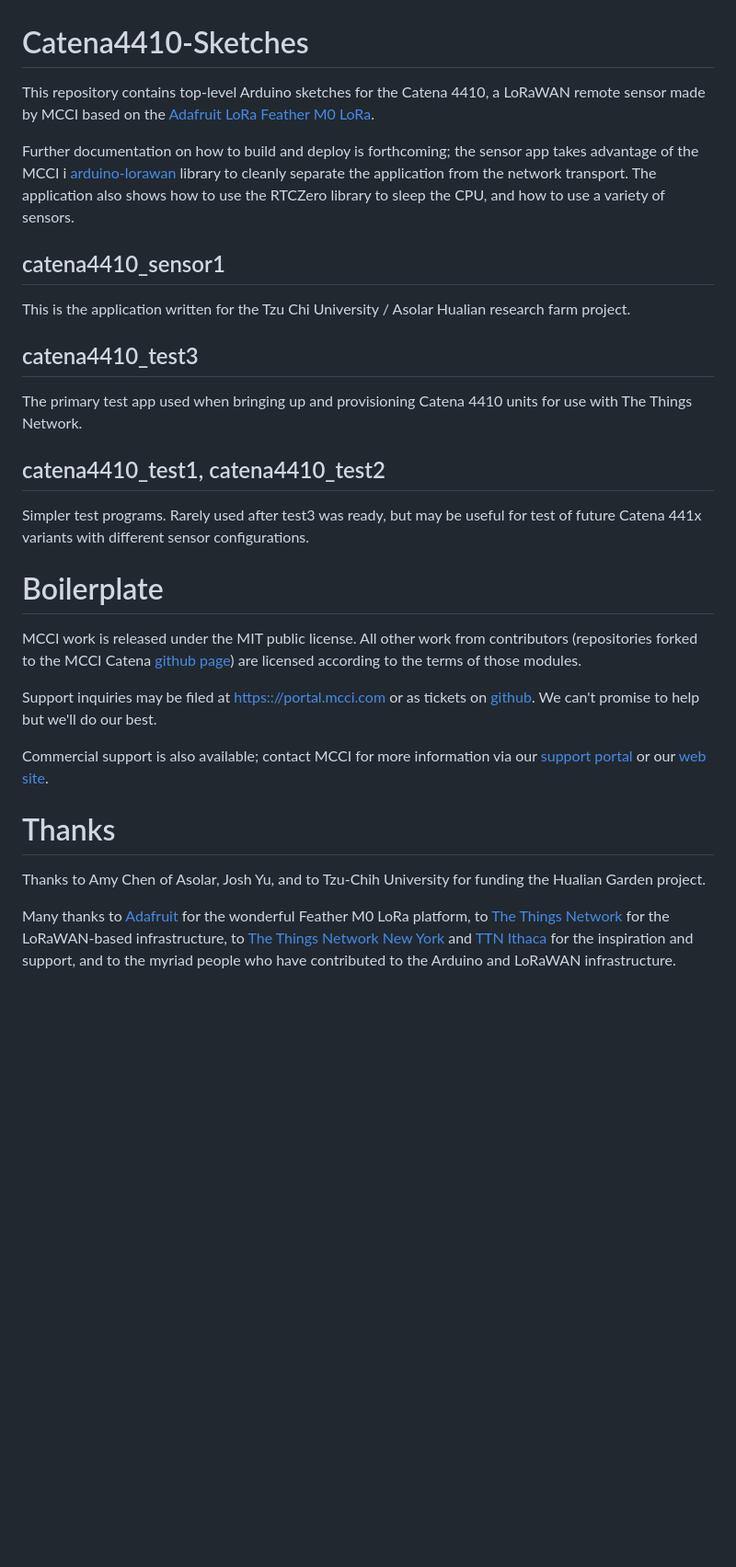
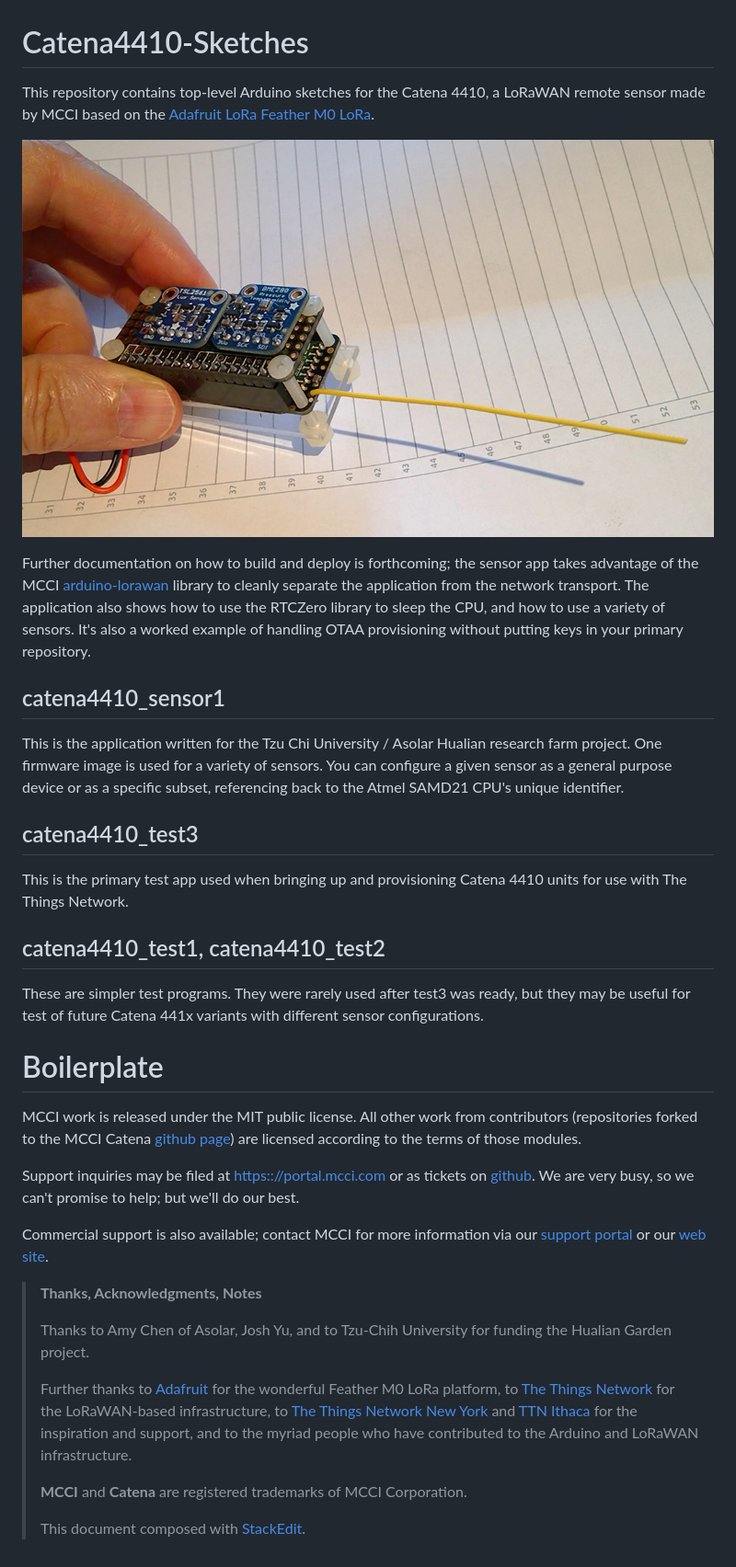
Before and after one commit to mcci-catena/Catena-Sketches, a Markdown page: README.md, the part around the change. Shown at 92% size. Rendered like a GitHub page; pictures changed too: extra/assets/MCCI-Catena-4410-1080x620.jpg (added); blank space fills up the shorter version.

Commit message:
Improve markup

```diff
--- a/README.md
+++ b/README.md
@@ -1,35 +1,33 @@
 # Catena4410-Sketches
-This repository contains top-level Arduino sketches for the Catena 4410, a LoRaWAN remote sensor made by
-MCCI based on the [Adafruit LoRa Feather M0 LoRa](https://www.adafruit.com/products/3178).
+This repository contains top-level Arduino sketches for the Catena 4410, a LoRaWAN remote sensor made by MCCI based on the [Adafruit LoRa Feather M0 LoRa](https://www.adafruit.com/products/3178).
 
-Further documentation on how to build and deploy is forthcoming; the sensor app takes advantage of the MCCI i
-[arduino-lorawan](https://github.com/mcci-catena/arduino-lorawan) library to cleanly separate the application
-from the network transport. The application also shows how to use the RTCZero library to sleep the CPU, and
-how to use a variety of sensors.
+![](extra/assets/MCCI-Catena-4410-1080x620.jpg)
+
+Further documentation on how to build and deploy is forthcoming; the sensor app takes advantage of the MCCI [arduino-lorawan](https://github.com/mcci-catena/arduino-lorawan) library to cleanly separate the application from the network transport. The application also shows how to use the RTCZero library to sleep the CPU, and how to use a variety of sensors. It's also a worked example of handling OTAA provisioning without putting keys in your primary repository.
 
 ## catena4410_sensor1
-This is the application written for the Tzu Chi University / Asolar Hualian research farm project.
+This is the application written for the Tzu Chi University / Asolar Hualian research farm project. One firmware image is used for a variety of sensors. You can configure a given sensor as a general purpose device or as a specific subset, referencing back to the Atmel SAMD21 CPU's unique identifier.
 
 ## catena4410_test3
-The primary test app used when bringing up and provisioning Catena 4410 units for use with The Things Network.
+This is the primary test app used when bringing up and provisioning Catena 4410 units for use with The Things Network.
 
 ## catena4410_test1, catena4410_test2
-Simpler test programs. Rarely used after test3 was ready, but may be useful for test of future Catena 441x variants
+These are simpler test programs. They were rarely used after test3 was ready, but they may be useful for test of future Catena 441x variants
 with different sensor configurations.
 
 # Boilerplate
-MCCI work is released under the MIT public license. All other work from contributors (repositories
-forked to the MCCI Catena [github page](https://github.com/mcci-catena/)) are licensed according to the terms of those modules.
+MCCI work is released under the MIT public license. All other work from contributors (repositories forked to the MCCI Catena [github page](https://github.com/mcci-catena/)) are licensed according to the terms of those modules.
 
-Support inquiries may be filed at [https:://portal.mcci.com](https:://portal.mcci.com) or as tickets on [github](https://github.com/mcci-catena).
-We can't promise to help but we'll do our best.
+Support inquiries may be filed at [https:://portal.mcci.com](https:://portal.mcci.com) or as tickets on [github](https://github.com/mcci-catena). We are very busy, so we can't promise to help; but we'll do our best.
 
 Commercial support is also available; contact MCCI for more information via our [support portal](https://portal.mcci.com) or our [web site](http://www.mcci.com).
 
-# Thanks
-Thanks to Amy Chen of Asolar, Josh Yu, and to Tzu-Chih University for funding the Hualian Garden project.
-
-Many thanks to [Adafruit](https://www.adafruit.com/) for the wonderful Feather M0 LoRa platform,
-to [The Things Network](https://www.thethingsnetwork.org) for the LoRaWAN-based infrastructure,
-to [The Things Network New York](https://thethings.nyc) and [TTN Ithaca](https://ttni.tech) for the
-inspiration and support, and to the myriad people who have contributed to the Arduino and LoRaWAN infrastructure.
+> **Thanks, Acknowledgments, Notes**
+>
+> Thanks to Amy Chen of Asolar, Josh Yu, and to Tzu-Chih University for funding the Hualian Garden project.
+>
+> Further thanks to [Adafruit](https://www.adafruit.com/) for the wonderful Feather M0 LoRa platform, to [The Things Network](https://www.thethingsnetwork.org) for the LoRaWAN-based infrastructure, to [The Things Network New York](https://thethings.nyc) and [TTN Ithaca](https://ttni.tech) for the inspiration and support, and to the myriad people who have contributed to the Arduino and LoRaWAN infrastructure.
+>
+>  **MCCI** and **Catena** are registered trademarks of MCCI Corporation.
+>
+>  This document composed with [StackEdit](https://stackedit.io/).
```
